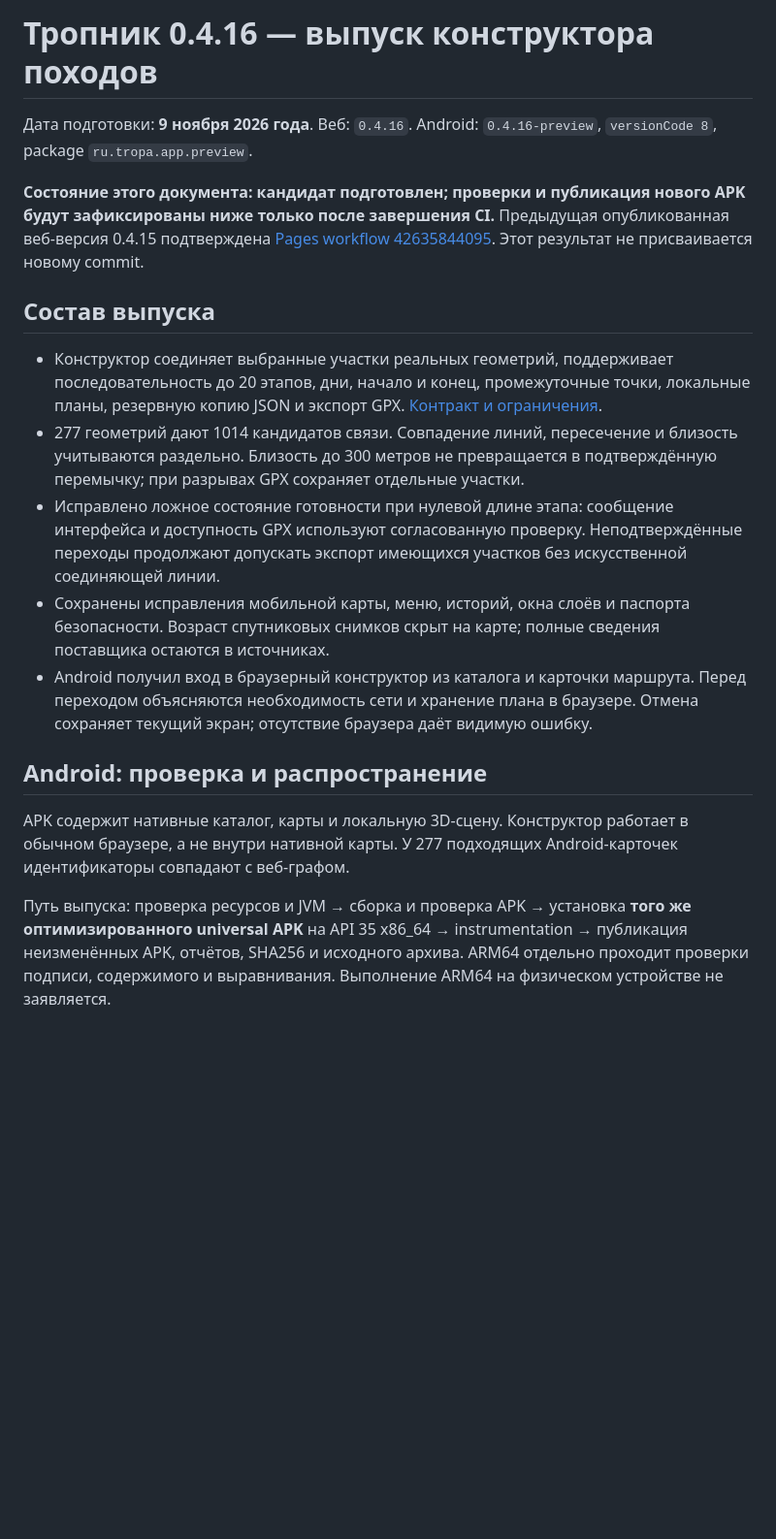
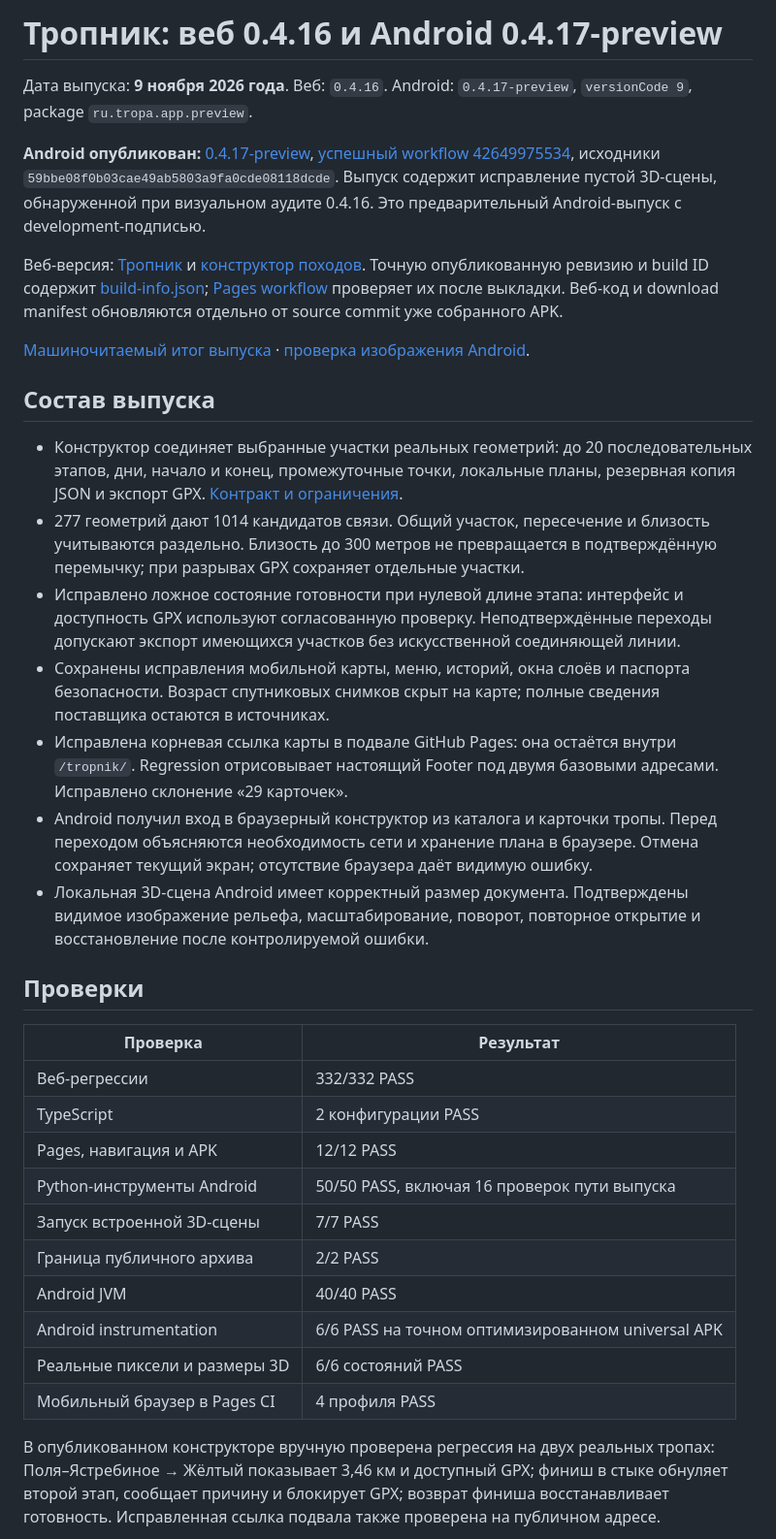
Before and after one commit to orewn/tropnik, a Markdown page: docs/release-0.4.16.md, the part around one of its changes. Shown at 97% size. Drawn GitHub-style; blank space fills up the shorter version.

Commit message:
Publish verified Android 0.4.17 downloads and retain release evidence

```diff
--- a/docs/release-0.4.16.md
+++ b/docs/release-0.4.16.md
@@ -1,20 +1,37 @@
-# Тропник 0.4.16 — выпуск конструктора походов
+# Тропник: веб 0.4.16 и Android 0.4.17-preview
 
-Дата подготовки: **9 ноября 2026 года**. Веб: `0.4.16`. Android: `0.4.16-preview`, `versionCode 8`, package `ru.tropa.app.preview`.
+Дата выпуска: **9 ноября 2026 года**. Веб: `0.4.16`. Android: `0.4.17-preview`, `versionCode 9`, package `ru.tropa.app.preview`.
 
-**Состояние этого документа: кандидат подготовлен; проверки и публикация нового APK будут зафиксированы ниже только после завершения CI.** Предыдущая опубликованная веб-версия 0.4.15 подтверждена [Pages workflow 42635844095](https://github.com/orewn/tropnik/actions/runs/42635844095). Этот результат не присваивается новому commit.
+**Android опубликован:** [0.4.17-preview](https://github.com/orewn/tropnik/releases/tag/v0.4.17-preview), [успешный workflow 42649975534](https://github.com/orewn/tropnik/actions/runs/42649975534), исходники `59bbe08f0b03cae49ab5803a9fa0cde08118dcde`. Выпуск содержит исправление пустой 3D-сцены, обнаруженной при визуальном аудите 0.4.16. Это предварительный Android-выпуск с development-подписью.
+
+Веб-версия: [Тропник](https://orewn.github.io/tropnik/) и [конструктор походов](https://orewn.github.io/tropnik/planner/). Точную опубликованную ревизию и build ID содержит [build-info.json](https://orewn.github.io/tropnik/build-info.json); [Pages workflow](https://github.com/orewn/tropnik/actions/workflows/pages.yml) проверяет их после выкладки. Веб-код и download manifest обновляются отдельно от source commit уже собранного APK.
+
+[Машиночитаемый итог выпуска](verification/release-0.4.16.json) · [проверка изображения Android](verification/android-0.4.17-pixels.json).
 
 ## Состав выпуска
 
-- Конструктор соединяет выбранные участки реальных геометрий, поддерживает последовательность до 20 этапов, дни, начало и конец, промежуточные точки, локальные планы, резервную копию JSON и экспорт GPX. [Контракт и ограничения](composite-hikes.md).
-- 277 геометрий дают 1014 кандидатов связи. Совпадение линий, пересечение и близость учитываются раздельно. Близость до 300 метров не превращается в подтверждённую перемычку; при разрывах GPX сохраняет отдельные участки.
-- Исправлено ложное состояние готовности при нулевой длине этапа: сообщение интерфейса и доступность GPX используют согласованную проверку. Неподтверждённые переходы продолжают допускать экспорт имеющихся участков без искусственной соединяющей линии.
+- Конструктор соединяет выбранные участки реальных геометрий: до 20 последовательных этапов, дни, начало и конец, промежуточные точки, локальные планы, резервная копия JSON и экспорт GPX. [Контракт и ограничения](composite-hikes.md).
+- 277 геометрий дают 1014 кандидатов связи. Общий участок, пересечение и близость учитываются раздельно. Близость до 300 метров не превращается в подтверждённую перемычку; при разрывах GPX сохраняет отдельные участки.
+- Исправлено ложное состояние готовности при нулевой длине этапа: интерфейс и доступность GPX используют согласованную проверку. Неподтверждённые переходы допускают экспорт имеющихся участков без искусственной соединяющей линии.
 - Сохранены исправления мобильной карты, меню, историй, окна слоёв и паспорта безопасности. Возраст спутниковых снимков скрыт на карте; полные сведения поставщика остаются в источниках.
-- Android получил вход в браузерный конструктор из каталога и карточки маршрута. Перед переходом объясняются необходимость сети и хранение плана в браузере. Отмена сохраняет текущий экран; отсутствие браузера даёт видимую ошибку.
+- Исправлена корневая ссылка карты в подвале GitHub Pages: она остаётся внутри `/tropnik/`. Regression отрисовывает настоящий Footer под двумя базовыми адресами. Исправлено склонение «29 карточек».
+- Android получил вход в браузерный конструктор из каталога и карточки тропы. Перед переходом объясняются необходимость сети и хранение плана в браузере. Отмена сохраняет текущий экран; отсутствие браузера даёт видимую ошибку.
+- Локальная 3D-сцена Android имеет корректный размер документа. Подтверждены видимое изображение рельефа, масштабирование, поворот, повторное открытие и восстановление после контролируемой ошибки.
 
-## Android: проверка и распространение
+## Проверки
 
-APK содержит нативные каталог, карты и локальную 3D-сцену. Конструктор работает в обычном браузере, а не внутри нативной карты. У 277 подходящих Android-карточек идентификаторы совпадают с веб-графом.
+| Проверка | Результат |
+| --- | --- |
+| Веб-регрессии | 332/332 PASS |
+| TypeScript | 2 конфигурации PASS |
+| Pages, навигация и APK | 12/12 PASS |
+| Python-инструменты Android | 50/50 PASS, включая 16 проверок пути выпуска |
+| Запуск встроенной 3D-сцены | 7/7 PASS |
+| Граница публичного архива | 2/2 PASS |
+| Android JVM | 40/40 PASS |
+| Android instrumentation | 6/6 PASS на точном оптимизированном universal APK |
+| Реальные пиксели и размеры 3D | 6/6 состояний PASS |
+| Мобильный браузер в Pages CI | 4 профиля PASS |
 
-Путь выпуска: проверка ресурсов и JVM → сборка и проверка APK → установка **того же оптимизированного universal APK** на API 35 x86_64 → instrumentation → публикация неизменённых APK, отчётов, SHA256 и исходного архива. ARM64 отдельно проходит проверки подписи, содержимого и выравнивания. Выполнение ARM64 на физическом устройстве не заявляется.
+В опубликованном конструкторе вручную проверена регрессия на двух реальных тропах: Поля–Ястребиное → Жёлтый показывает 3,46 км и доступный GPX; финиш в стыке обнуляет второй этап, сообщает причину и блокирует GPX; возврат финиша восстанавливает готовность. Исправленная ссылка подвала также проверена на публичном адресе.
 
```
Also changed, not shown: other parts of docs/release-0.4.16.md (+35 -14 lines), docs/verification/android-0.4.17-scene-landscape.png (added), docs/verification/android-0.4.17-scene-portrait.png (added), docs/verification/android-0.4.17-scene-zoom.png (added), docs/verification/tropnik-planner-release-1794239972897.jpg (added), 4 other files.
